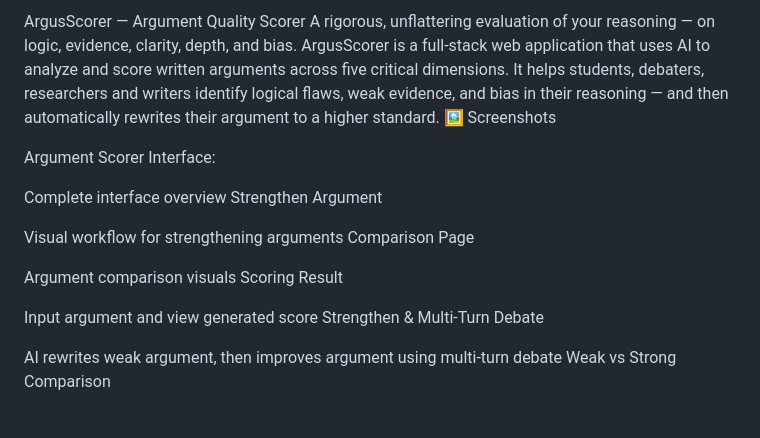
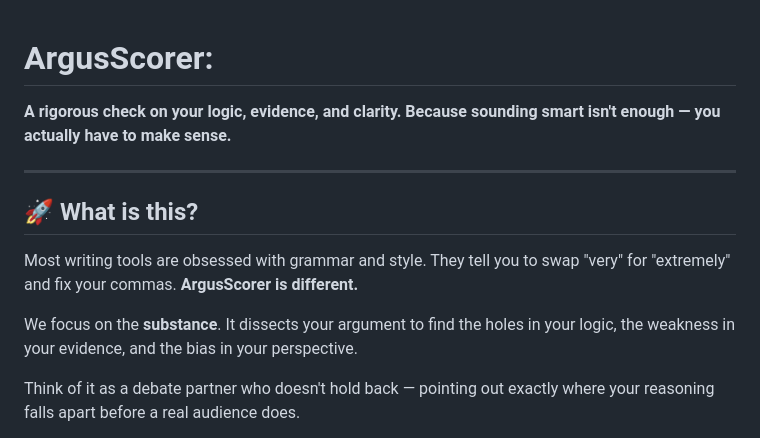
Before and after one commit to AJvibes/amnajabeen-517116-genAI-batch-2, a Markdown page: README.md, the part around one of its changes. Drawn GitHub-style.

Commit message:
Revise README for improved clarity and organization
Updated README to enhance clarity and structure, focusing on project features and usage instructions.

```diff
--- a/README.md
+++ b/README.md
@@ -1,24 +1,16 @@
-ArgusScorer — Argument Quality Scorer
-A rigorous, unflattering evaluation of your reasoning — on logic, evidence, clarity, depth, and bias.
-ArgusScorer is a full-stack web application that uses AI to analyze and score written arguments across five critical dimensions. It helps students, debaters, researchers and writers identify logical flaws, weak evidence, and bias in their reasoning — and then automatically rewrites their argument to a higher standard.
-🖼️ Screenshots
 
 
-Argument Scorer Interface:
+# ArgusScorer:
 
+**A rigorous check on your logic, evidence, and clarity. Because sounding smart isn't enough — you actually have to make sense.**
 
-Complete interface overview
-Strengthen Argument
+---
 
-Visual workflow for strengthening arguments
-Comparison Page
+## 🚀 What is this?
 
-Argument comparison visuals
-Scoring Result
+Most writing tools are obsessed with grammar and style. They tell you to swap "very" for "extremely" and fix your commas. **ArgusScorer is different.**
 
-Input argument and view generated score
-Strengthen & Multi-Turn Debate
+We focus on the **substance**. It dissects your argument to find the holes in your logic, the weakness in your evidence, and the bias in your perspective.
 
-AI rewrites weak argument, then improves argument using multi-turn debate
-Weak vs Strong Comparison
+Think of it as a debate partner who doesn't hold back — pointing out exactly where your reasoning falls apart before a real audience does.
 
```
Also changed, not shown: other parts of README.md (+151 -178 lines).
